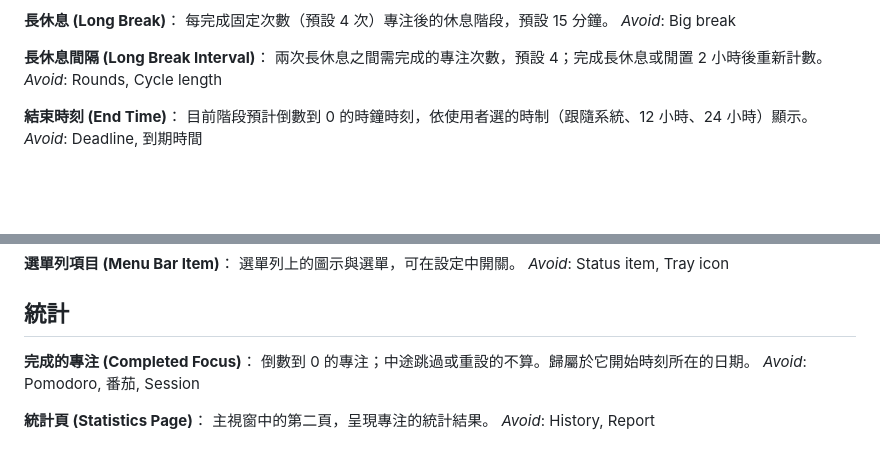
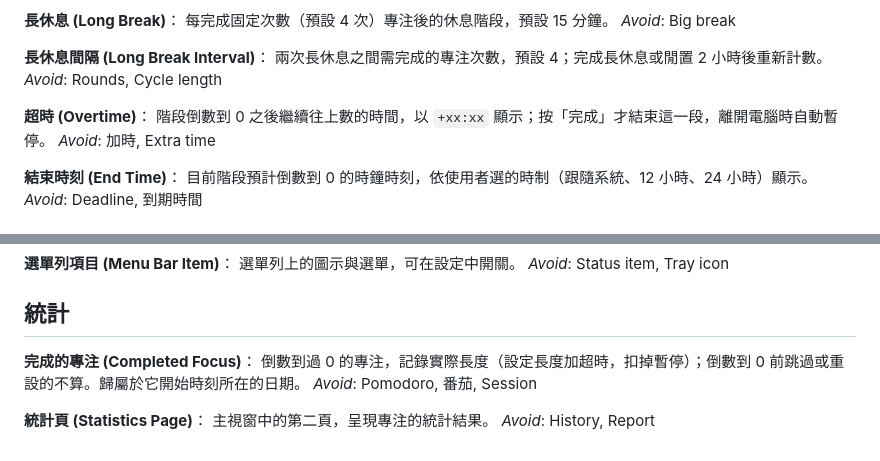
Before and after one commit to latteine1217/ripen, a Markdown page: GLOSSARY.md, 2 parts joined by grey strips. Drawn GitHub-style; blank space fills up the shorter version.

```diff
--- a/GLOSSARY.md
+++ b/GLOSSARY.md
@@ -23,6 +23,10 @@ _Avoid_: Big break
 **長休息間隔 (Long Break Interval)**：
 兩次長休息之間需完成的專注次數，預設 4；完成長休息或閒置 2 小時後重新計數。
 _Avoid_: Rounds, Cycle length
+
+**超時 (Overtime)**：
+階段倒數到 0 之後繼續往上數的時間，以 `+xx:xx` 顯示；按「完成」才結束這一段，離開電腦時自動暫停。
+_Avoid_: 加時, Extra time
 
 **結束時刻 (End Time)**：
 目前階段預計倒數到 0 的時鐘時刻，依使用者選的時制（跟隨系統、12 小時、24 小時）顯示。
@@ -77,7 +81,7 @@ _Avoid_: Status item, Tray icon
 ## 統計
 
 **完成的專注 (Completed Focus)**：
-倒數到 0 的專注；中途跳過或重設的不算。歸屬於它開始時刻所在的日期。
+倒數到過 0 的專注，記錄實際長度（設定長度加超時，扣掉暫停）；倒數到 0 前跳過或重設的不算。歸屬於它開始時刻所在的日期。
 _Avoid_: Pomodoro, 番茄, Session
 
 **統計頁 (Statistics Page)**：
```
Also changed, not shown: docs/adr/0006-overtime-until-done.md (added, +15 -0 lines).
